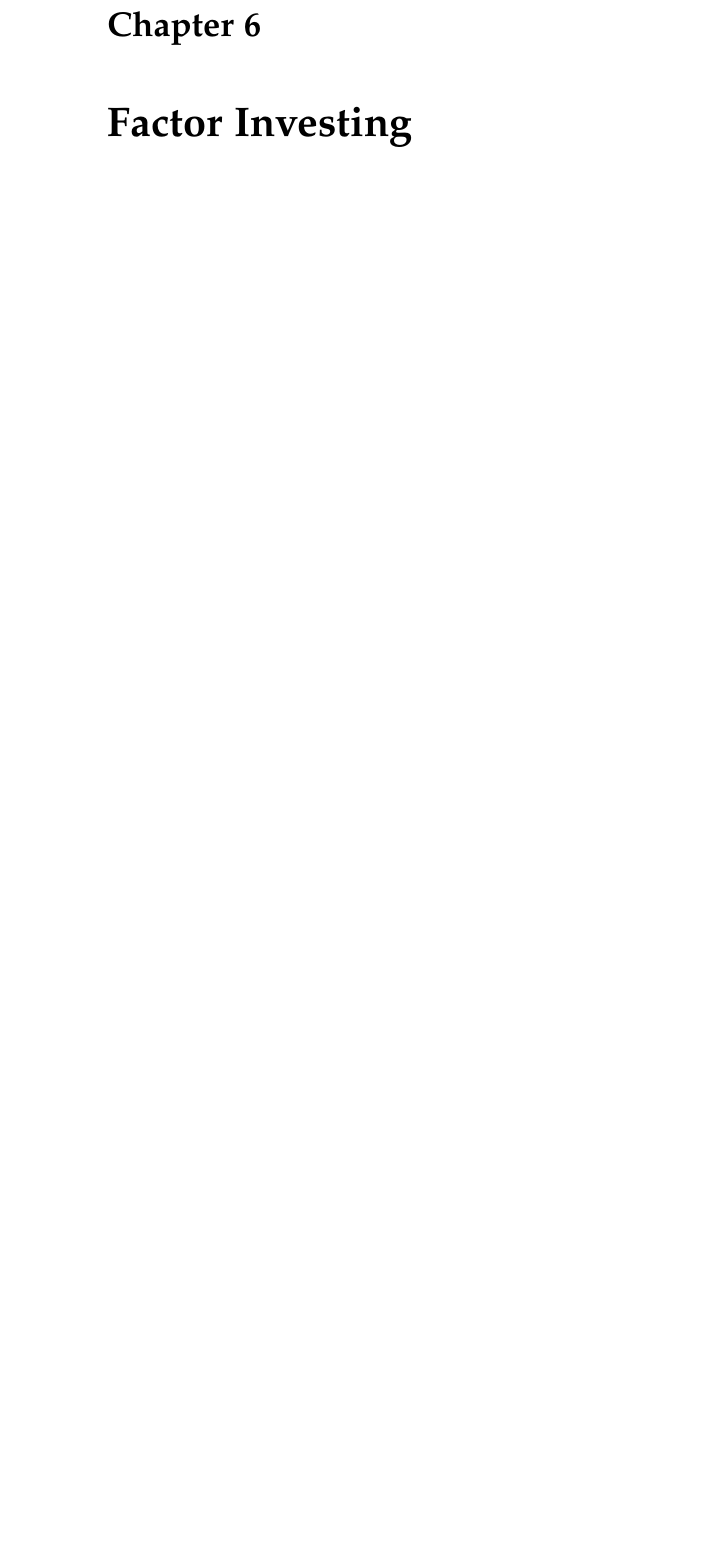
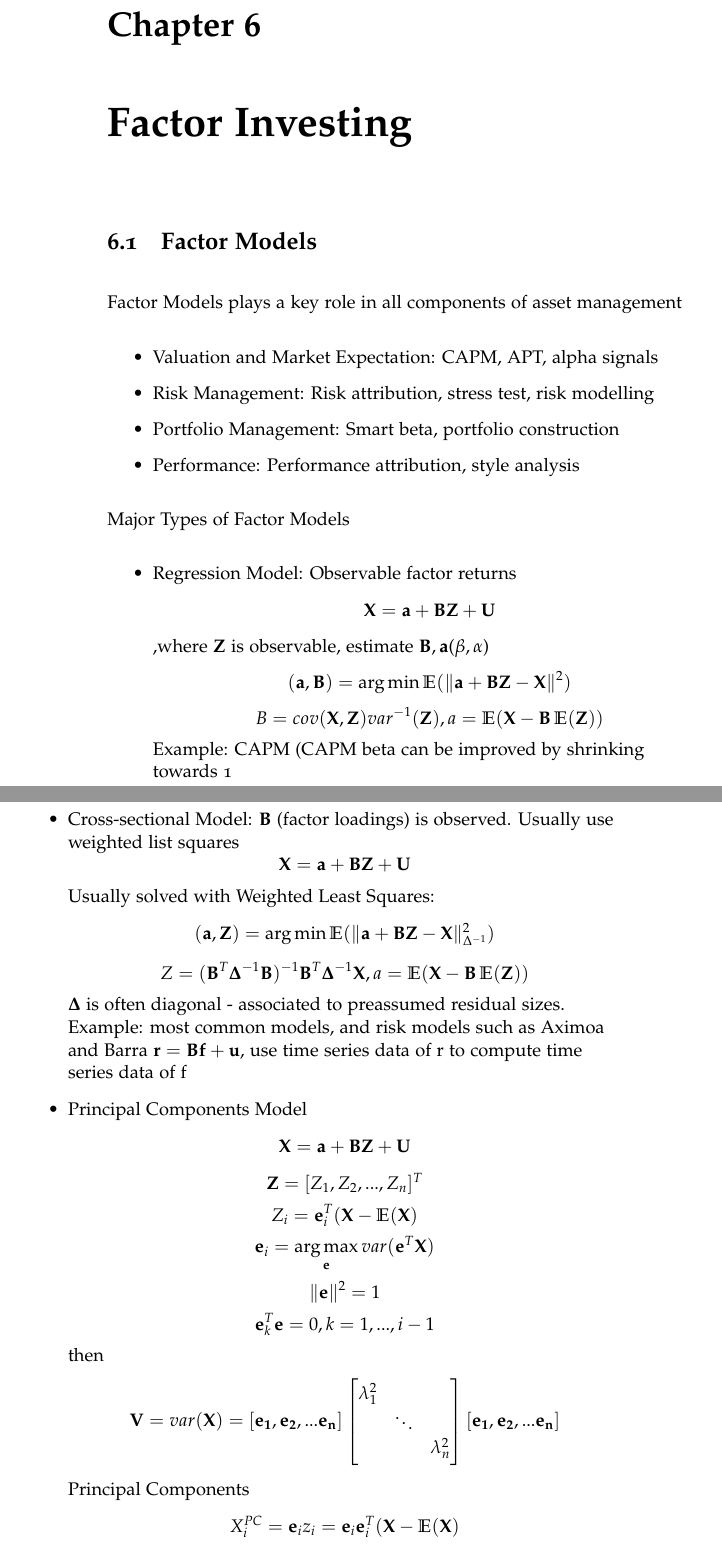
Before and after one commit to XinheLIU/QuantFinance, a LaTeX thesis (Quantitative Investment.tex): part of page 30 of 64 before the commit and two parts of pages 30 and 31 of 66 after it, the two joined at a grey line, cut so that both start at the same text, the shorter picture padded with empty space. Compiled offline with pdfLaTeX.

Commit message:
new chap

```diff
--- a/Quantitative Investment.tex
+++ b/Quantitative Investment.tex
@@ -11,6 +11,7 @@
 \DeclarePairedDelimiter\norm{\lVert}{\rVert}
 \DeclareMathOperator*{\argmax}{arg\,max}  % in your preamble
 \DeclareMathOperator*{\argmin}{arg\,min}  % in your preamble
+\DeclareMathOperator{\E}{\mathbb{E}}
 
 
 %\graphicspath{ {./images/} }
@@ -579,3 +580,47 @@ Volatility Clustering and Leverage Effect
 
 \chapter{Factor Investing}
 
+\section{Factor Models}
+
+Factor Models plays a key role in all components of asset management
+
+\begin{itemize}
+	\item Valuation and Market Expectation: CAPM, APT, alpha signals
+	\item Risk Management: Risk attribution, stress test, risk modelling
+	\item Portfolio Management: Smart beta, portfolio construction
+	\item Performance: Performance attribution, style analysis
+\end{itemize}
+
+Major Types of Factor Models
+
+\begin{itemize}
+	\item Regression Model: Observable factor returns
+	$$ \mathbf{X} =  \mathbf{a} +  \mathbf{BZ} +  \mathbf{U}$$ ,where $\mathbf{Z}$ is observable, estimate $\mathbf{B, a}$($\beta, \alpha$)
+	$$(\mathbf{a,B}) = \argmin \E( \norm{\mathbf{a} + \mathbf{BZ} - \mathbf{X}}^2)$$
+	$$ B = cov(\mathbf{X,Z}) var^{-1} (\mathbf{Z}), a = \E(\mathbf{X} - \mathbf{B}\E(\mathbf{Z}))$$
+	Example: CAPM (CAPM beta can be improved by shrinking towards 1
+	\item Cross-sectional Model: $\mathbf{B}$ (factor loadings) is observed. Usually use weighted list squares
+	$$ \mathbf{X} =  \mathbf{a} +  \mathbf{BZ} +  \mathbf{U}$$
+	Usually solved with Weighted Least Squares:
+	$$(\mathbf{a,Z}) = \argmin \E( \norm{\mathbf{a} + \mathbf{BZ} - \mathbf{X}}^2_{\Delta^{-1}})$$
+	$$ Z = (\mathbf{B}^T \mathbf{\Delta}^{-1} \mathbf{B})^{-1} \mathbf{B}^T \mathbf{\Delta}^{-1} \mathbf{X}, a = \E(\mathbf{X} - \mathbf{B}\E(\mathbf{Z}))$$
+	$\mathbf{\Delta}$ is often diagonal - associated to preassumed residual sizes.
+	Example: most common models, and risk models such as Aximoa and Barra $\mathbf{r} = \mathbf{Bf} + \mathbf{u}$, use time series data of r to compute time series data of f
+
+	\item Principal Components Model
+	$$ \mathbf{X} =  \mathbf{a} +  \mathbf{BZ} +  \mathbf{U}$$
+	 $$\mathbf{Z} = [Z_1, Z_2, ..., Z_n]^T$$
+	 $$ Z_i = \mathbf{e}_i^T(\mathbf{X} - \E(\mathbf{X})$$
+	 $$ \mathbf{e}_i = \argmax _{\mathbf{e}} var(\mathbf{e}^T\mathbf{X})$$
+	 $$\norm{\mathbf{e}}^2 = 1$$
+	 $$ \mathbf{e}_k^T \mathbf{e} = 0, k = 1,...,i-1$$
+	 then
+	 $$\mathbf{V} = var(\mathbf{X}) = [\mathbf{e_1}, \mathbf{e_2},...\mathbf{e_n}]
+	 \begin{bmatrix}
+  				 \lambda_1^2 & & \\
+  				  & \ddots & \\
+  				 &  & \lambda_n^2
+	\end{bmatrix} [\mathbf{e_1}, \mathbf{e_2},...\mathbf{e_n}]
+	 $$
+	 Principal Components
+	 $$X_i^{PC} = \mathbf{e}_i z_i = \mathbf{e}_i \mathbf{e}_i^ T(\mathbf{X} - \E( \mathbf{X})$$
```
Also changed, not shown: Quantitative Investment.pdf, Quantitative Investment.tex (58 more changed lines), 4 other files.
